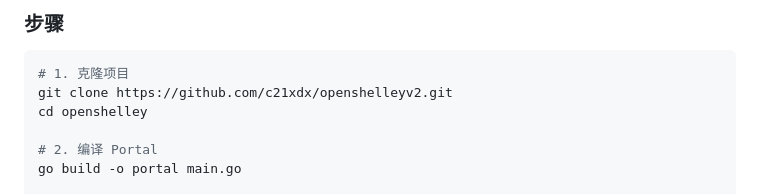
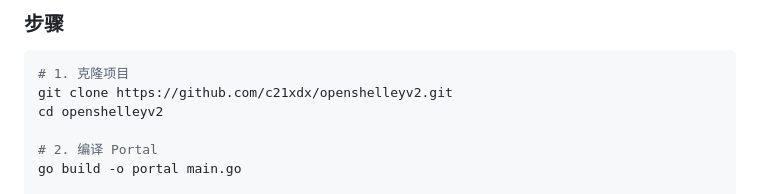
Before and after one commit to c21xdx/openshelleyv2, a Markdown page: README.md, the part around the change. GitHub-like rendering.

Commit message:
fix: 修正文档中的仓库/目录名引用
- README.md: cd openshelley -> cd openshelleyv2
- DEVELOPMENT_NOTES.md: ARM64 指向旧仓库 openshelley/arm

````diff
--- a/README.md
+++ b/README.md
@@ -51,7 +51,7 @@ cd ~/openshelley && ./start.sh
 ```bash
 # 1. 克隆项目
 git clone https://github.com/c21xdx/openshelleyv2.git
-cd openshelley
+cd openshelleyv2
 
 # 2. 编译 Portal
 go build -o portal main.go
````
Also changed, not shown: DEVELOPMENT_NOTES.md (+4 -2 lines).
